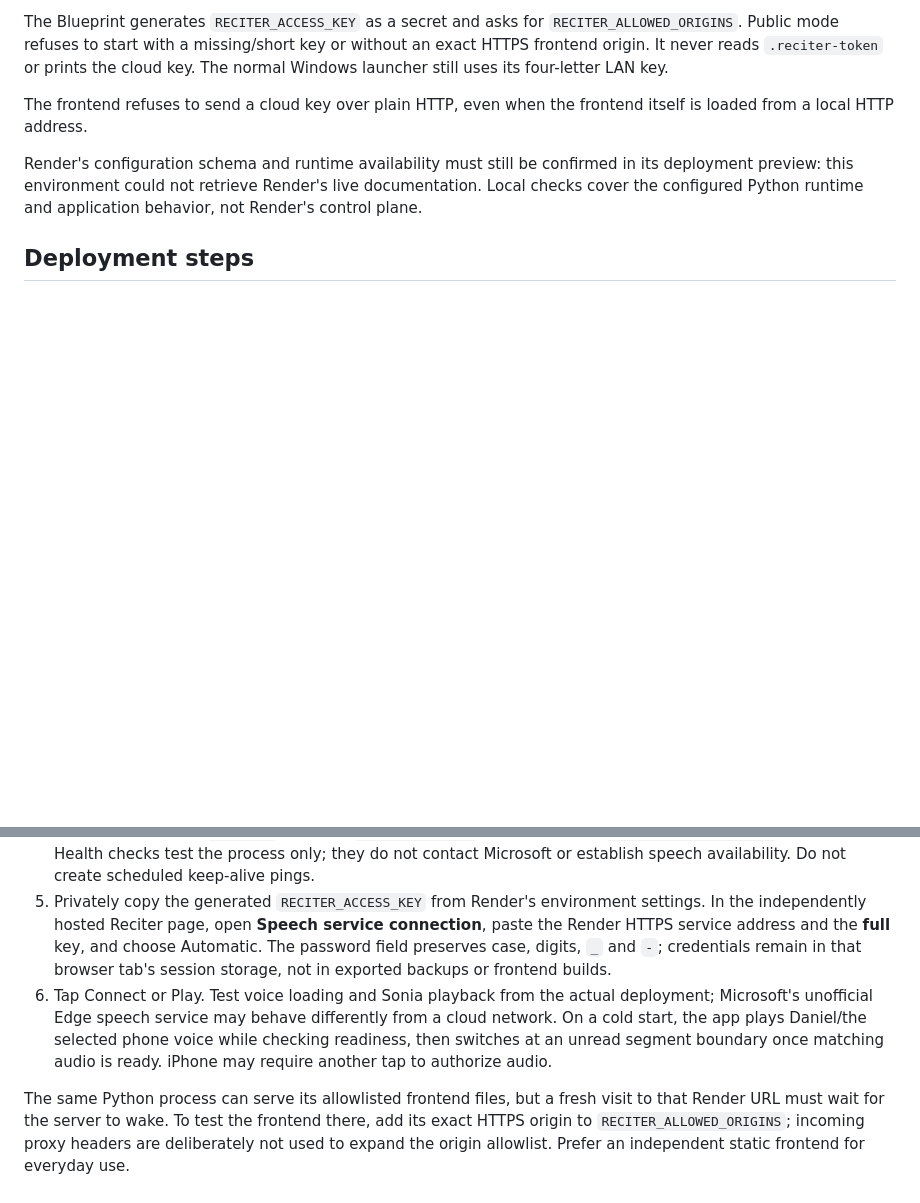
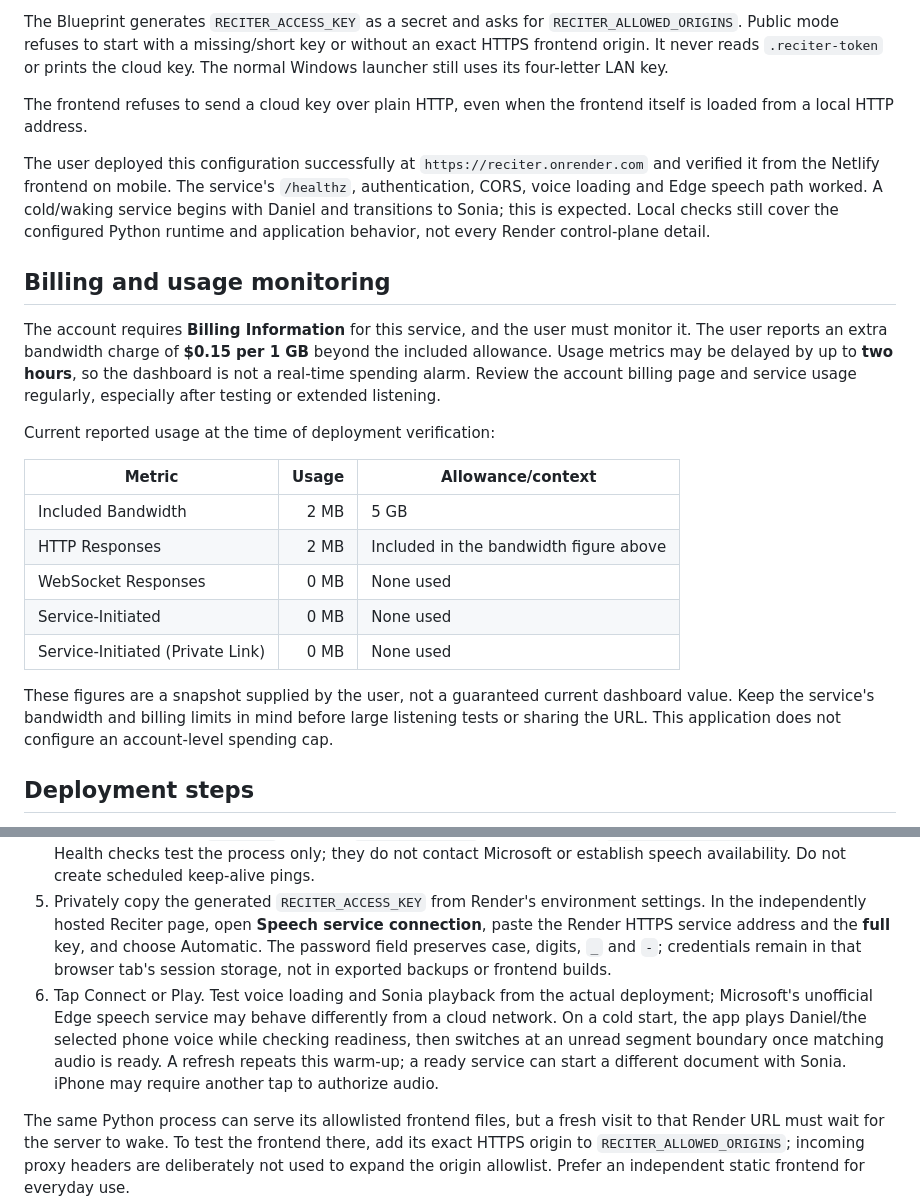
Before and after one commit to szlaci3/reciter, a Markdown page: DEPLOY-RENDER.md, 2 parts joined by grey strips. GitHub-like rendering; blank space fills up the shorter version.

Commit message:
Billing and usage monitoring

```diff
--- a/DEPLOY-RENDER.md
+++ b/DEPLOY-RENDER.md
@@ -10,7 +10,23 @@ The Blueprint generates `RECITER_ACCESS_KEY` as a secret and asks for `RECITER_A
 
 The frontend refuses to send a cloud key over plain HTTP, even when the frontend itself is loaded from a local HTTP address.
 
-Render's configuration schema and runtime availability must still be confirmed in its deployment preview: this environment could not retrieve Render's live documentation. Local checks cover the configured Python runtime and application behavior, not Render's control plane.
+The user deployed this configuration successfully at `https://reciter.onrender.com` and verified it from the Netlify frontend on mobile. The service's `/healthz`, authentication, CORS, voice loading and Edge speech path worked. A cold/waking service begins with Daniel and transitions to Sonia; this is expected. Local checks still cover the configured Python runtime and application behavior, not every Render control-plane detail.
+
+## Billing and usage monitoring
+
+The account requires **Billing Information** for this service, and the user must monitor it. The user reports an extra bandwidth charge of **$0.15 per 1 GB** beyond the included allowance. Usage metrics may be delayed by up to **two hours**, so the dashboard is not a real-time spending alarm. Review the account billing page and service usage regularly, especially after testing or extended listening.
+
+Current reported usage at the time of deployment verification:
+
+| Metric | Usage | Allowance/context |
+| --- | ---: | --- |
+| Included Bandwidth | 2 MB | 5 GB |
+| HTTP Responses | 2 MB | Included in the bandwidth figure above |
+| WebSocket Responses | 0 MB | None used |
+| Service-Initiated | 0 MB | None used |
+| Service-Initiated (Private Link) | 0 MB | None used |
+
+These figures are a snapshot supplied by the user, not a guaranteed current dashboard value. Keep the service's bandwidth and billing limits in mind before large listening tests or sharing the URL. This application does not configure an account-level spending cap.
 
 ## Deployment steps
 
@@ -19,7 +35,7 @@ Render's configuration schema and runtime availability must still be confirmed i
 3. In the preview, confirm **one Free web service**, no paid resources, and automatic deployments disabled. Supply the frontend origin when prompted. Keep the plan Free and check the workspace's current bandwidth allowance/billing settings before activation; the supplied research reports 5 GB/month and possible bandwidth charges with a payment method attached. This configuration does not set an account-wide spending cap.
 4. Deploy and wait for `/healthz` to return `{"status":"ok"}` at the assigned `https://…onrender.com` address. Health checks test the process only; they do not contact Microsoft or establish speech availability. Do not create scheduled keep-alive pings.
 5. Privately copy the generated `RECITER_ACCESS_KEY` from Render's environment settings. In the independently hosted Reciter page, open **Speech service connection**, paste the Render HTTPS service address and the **full** key, and choose Automatic. The password field preserves case, digits, `_` and `-`; credentials remain in that browser tab's session storage, not in exported backups or frontend builds.
-6. Tap Connect or Play. Test voice loading and Sonia playback from the actual deployment; Microsoft's unofficial Edge speech service may behave differently from a cloud network. On a cold start, the app plays Daniel/the selected phone voice while checking readiness, then switches at an unread segment boundary once matching audio is ready. iPhone may require another tap to authorize audio.
+6. Tap Connect or Play. Test voice loading and Sonia playback from the actual deployment; Microsoft's unofficial Edge speech service may behave differently from a cloud network. On a cold start, the app plays Daniel/the selected phone voice while checking readiness, then switches at an unread segment boundary once matching audio is ready. A refresh repeats this warm-up; a ready service can start a different document with Sonia. iPhone may require another tap to authorize audio.
 
 The same Python process can serve its allowlisted frontend files, but a fresh visit to that Render URL must wait for the server to wake. To test the frontend there, add its exact HTTPS origin to `RECITER_ALLOWED_ORIGINS`; incoming proxy headers are deliberately not used to expand the origin allowlist. Prefer an independent static frontend for everyday use.
 
```
